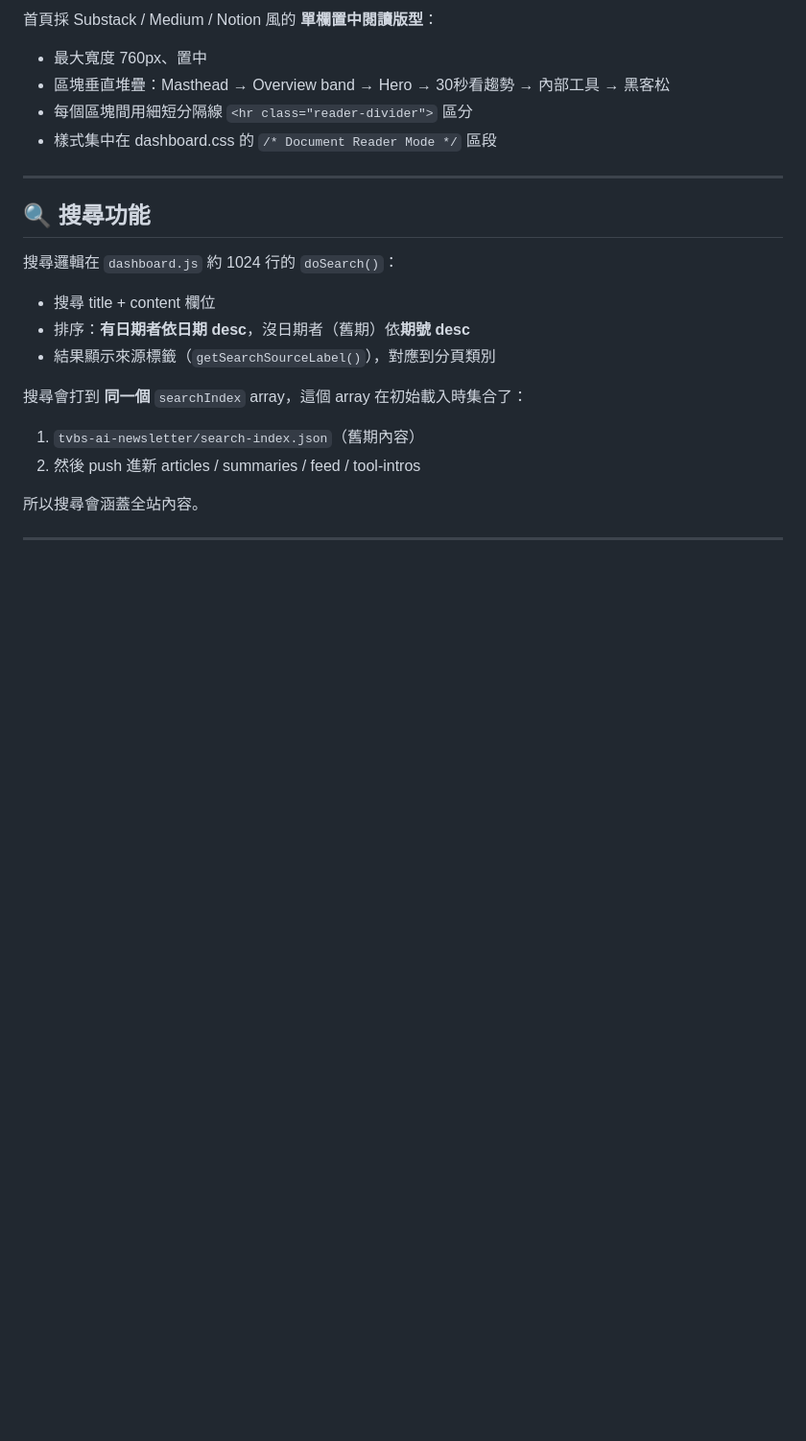
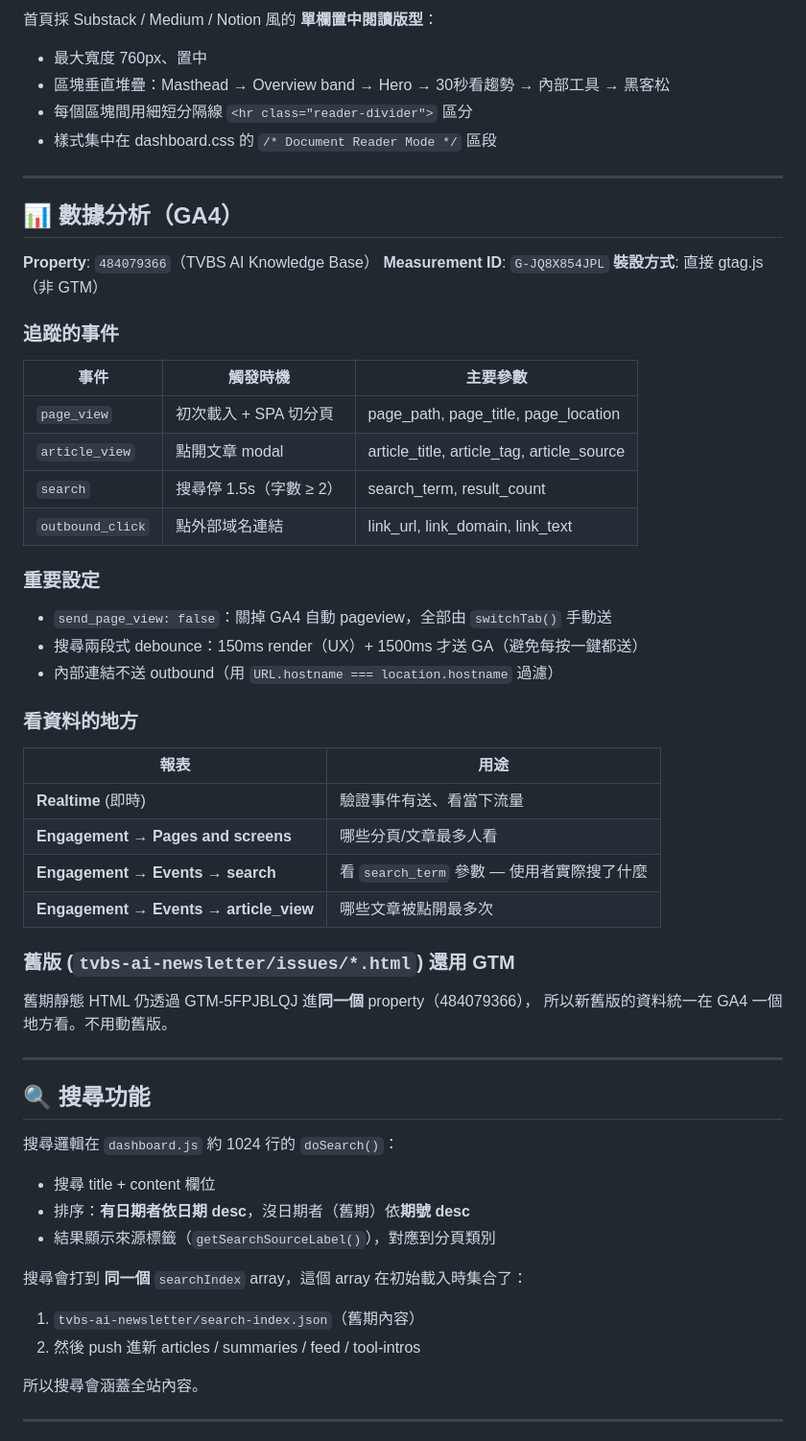
Before and after one commit to YN-WU/AI-Knowledge-Base, a Markdown page: README.md, the part around the change. Shown at 96% size. GitHub-like rendering; blank space fills up the shorter version.

Commit message:
docs: README 新增 GA4 整合說明
- Property ID 484079366 + Measurement ID G-JQ8X854JPL
- 4 個追蹤事件對照表（page_view / article_view / search / outbound_click）
- 重要設定（send_page_view: false、兩段式 debounce、內部連結過濾）
- 看資料的 GA4 報表路徑指引
- 新舊版資料統一在同 property 的說明

Co-Authored-By: Claude Opus 4.7 (1M context) <noreply@anthropic.com>

```diff
--- a/README.md
+++ b/README.md
@@ -239,6 +239,43 @@ TVBS Logo 用 CSS filter 著色：
 
 ---
 
+## 📊 數據分析（GA4）
+
+**Property**: `484079366`（TVBS AI Knowledge Base）
+**Measurement ID**: `G-JQ8X854JPL`
+**裝設方式**: 直接 gtag.js（非 GTM）
+
+### 追蹤的事件
+
+| 事件 | 觸發時機 | 主要參數 |
+|------|---------|---------|
+| `page_view` | 初次載入 + SPA 切分頁 | page_path, page_title, page_location |
+| `article_view` | 點開文章 modal | article_title, article_tag, article_source |
+| `search` | 搜尋停 1.5s（字數 ≥ 2）| search_term, result_count |
+| `outbound_click` | 點外部域名連結 | link_url, link_domain, link_text |
+
+### 重要設定
+
+- `send_page_view: false`：關掉 GA4 自動 pageview，全部由 `switchTab()` 手動送
+- 搜尋兩段式 debounce：150ms render（UX）+ 1500ms 才送 GA（避免每按一鍵都送）
+- 內部連結不送 outbound（用 `URL.hostname === location.hostname` 過濾）
+
+### 看資料的地方
+
+| 報表 | 用途 |
+|------|------|
+| **Realtime** (即時) | 驗證事件有送、看當下流量 |
+| **Engagement → Pages and screens** | 哪些分頁/文章最多人看 |
+| **Engagement → Events → search** | 看 `search_term` 參數 — 使用者實際搜了什麼 |
+| **Engagement → Events → article_view** | 哪些文章被點開最多次 |
+
+### 舊版 (`tvbs-ai-newsletter/issues/*.html`) 還用 GTM
+
+舊期靜態 HTML 仍透過 GTM-5FPJBLQJ 進**同一個** property（484079366），
+所以新舊版的資料統一在 GA4 一個地方看。不用動舊版。
+
+---
+
 ## 🔍 搜尋功能
 
 搜尋邏輯在 `dashboard.js` 約 1024 行的 `doSearch()`：
```
